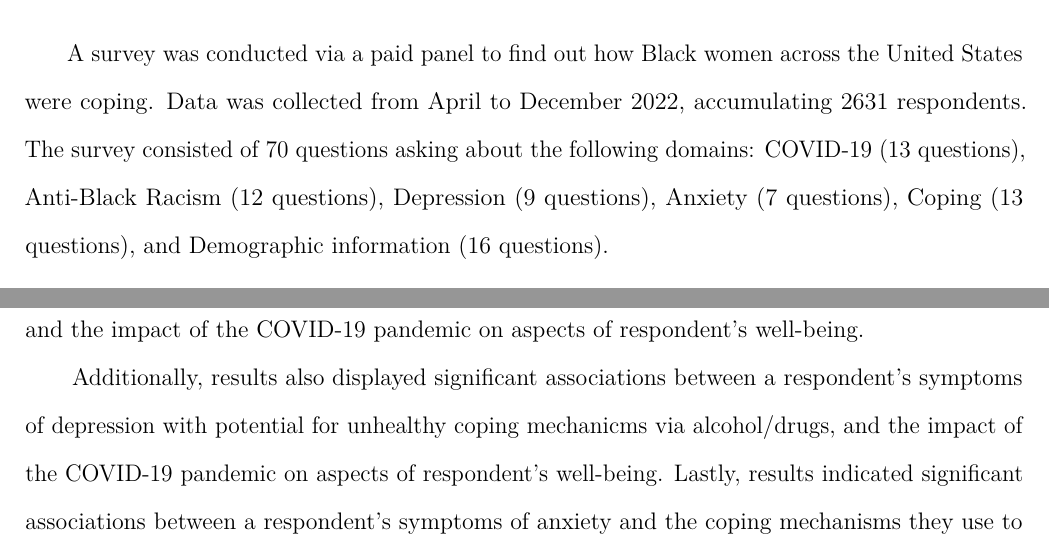
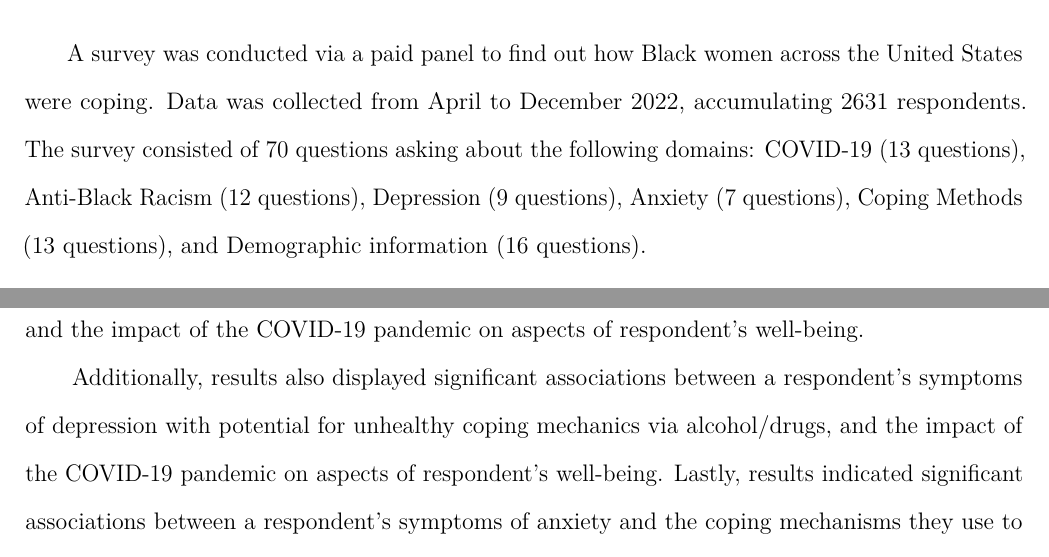
Before and after one commit to kesettle/Sis-Are-You-Okay, an R Markdown document (Introduction.Rmd): two parts of pages 3 and 15 of 16, joined at a grey line, cut so that both start at the same text. Rendered offline with R 4.5, knitr and Pandoc, then LaTeX, with nearby package versions.

Commit message:
minor edits

```diff
--- a/Introduction.Rmd
+++ b/Introduction.Rmd
@@ -88,7 +88,7 @@ in partial fulfillment of the requirements for\\ the degree of Master of Statist
 
 ## The Data
 
-|       A survey was conducted via a paid panel to find out how Black women across the United States were coping. Data was collected from April to December 2022, accumulating 2631 respondents. The survey consisted of 70 questions asking about the following domains: COVID-19 (13 questions), Anti-Black Racism (12 questions), Depression (9 questions), Anxiety (7 questions), Coping (13 questions), and Demographic information (16 questions).
+|       A survey was conducted via a paid panel to find out how Black women across the United States were coping. Data was collected from April to December 2022, accumulating 2631 respondents. The survey consisted of 70 questions asking about the following domains: COVID-19 (13 questions), Anti-Black Racism (12 questions), Depression (9 questions), Anxiety (7 questions), Coping Methods (13 questions), and Demographic information (16 questions).
 
 |       The 7 anxiety questions were from the Generalized Anxiety Disorder screening test (GAD-7). Similarly, the questions asking about depression were the screening questions from the Patient Health Questionnaire (PHQ-9) as well as the question asked after the screening. However, the first of the 9 screening question of the PHQ-9 was mistakenly omitted from the survey. To be complete, we estimated each subject's response to this based on their responses to the other 8 screening questions.
 
@@ -175,7 +175,7 @@ in partial fulfillment of the requirements for\\ the degree of Master of Statist
 
 # Discussion
 |       The current study investigated the associations between various factors surrounding the COVID-19 pandemic and anti-Black racism that influence the extent to which Black women suffer from depression, anxiety, and other mental health issues. Our results demonstrated significant associations between a respondent's symptoms of anxiety, decision making habits influenced by their political ideology, COVID-19 diagnosis and prognosis outcomes for people in respondent's life, and the impact of the COVID-19 pandemic on aspects of respondent's well-being.
-|       Additionally, results also displayed significant associations between a respondent's symptoms of depression with potential for unhealthy coping mechanicms via alcohol/drugs, and the impact of the COVID-19 pandemic on aspects of respondent's well-being. Lastly, results indicated significant associations between a respondent's symptoms of anxiety and the coping mechanisms they use to target emotional resiliency, focused on psychological well-being.
+|       Additionally, results also displayed significant associations between a respondent's symptoms of depression with potential for unhealthy coping mechanics via alcohol/drugs, and the impact of the COVID-19 pandemic on aspects of respondent's well-being. Lastly, results indicated significant associations between a respondent's symptoms of anxiety and the coping mechanisms they use to target emotional resiliency, focused on psychological well-being.
 
 
 
```
Also changed, not shown: Introduction.pdf, 2 other files.
